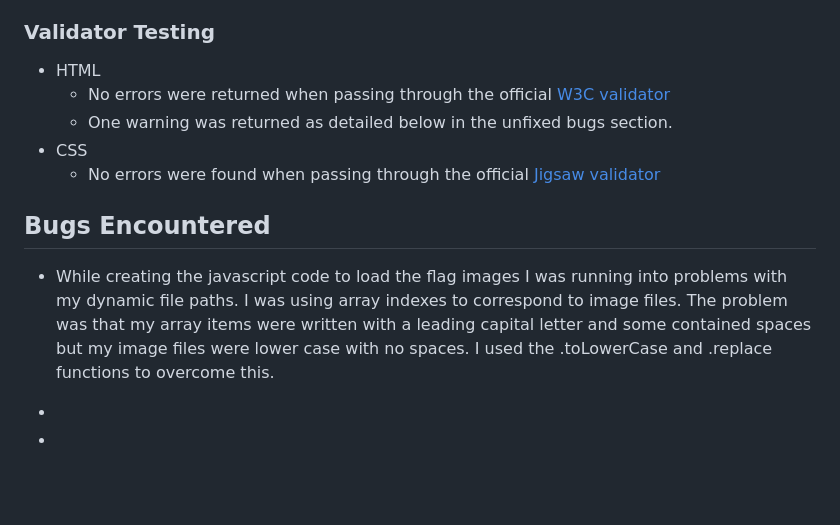
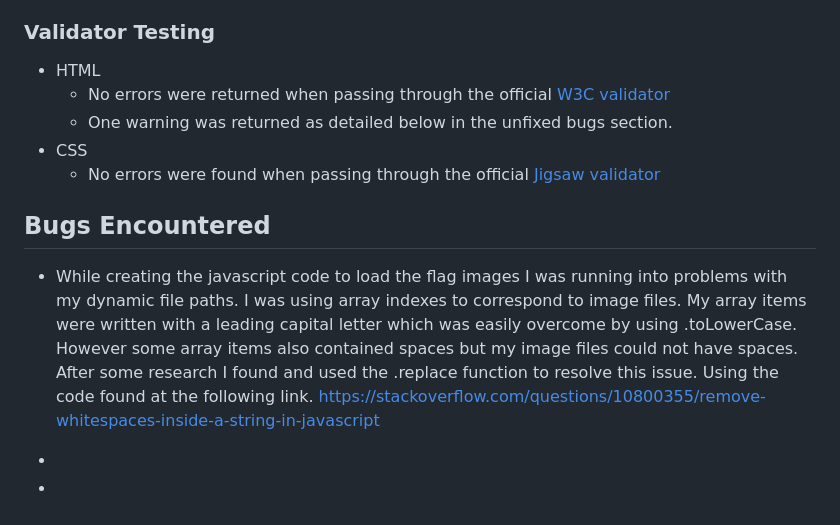
Before and after one commit to lorrainescanlon/flag-quiz, a Markdown page: README.md, the part around the change printed below. GitHub-like rendering; blank space fills up the shorter version.

Commit message:
Add content to readme

```diff
--- a/README.md
+++ b/README.md
@@ -146,9 +146,10 @@ The following features are included on the website.
 
 ## Bugs Encountered
 - While creating the javascript code to load the flag images I was running into problems with
-  my dynamic file paths. I was using array indexes to correspond to image files. The problem was
-  that my array items were written with a leading capital letter and some contained spaces but my image files
-  were lower case with no spaces. I used the .toLowerCase and .replace functions to overcome this.
+  my dynamic file paths. I was using array indexes to correspond to image files. My array items were written with a leading
+  capital letter which was easily overcome by using .toLowerCase. However some array items also contained spaces but my image files
+  could not have spaces. After some research I found and used the .replace function to resolve this issue. Using the code found at the following link.
+  https://stackoverflow.com/questions/10800355/remove-whitespaces-inside-a-string-in-javascript
 
 -
 -
```
Also changed, not shown: other parts of README.md (+2 -2 lines), docs/images/amIresponsive2.PNG (renamed from docs/images/amIresposive2.PNG).
